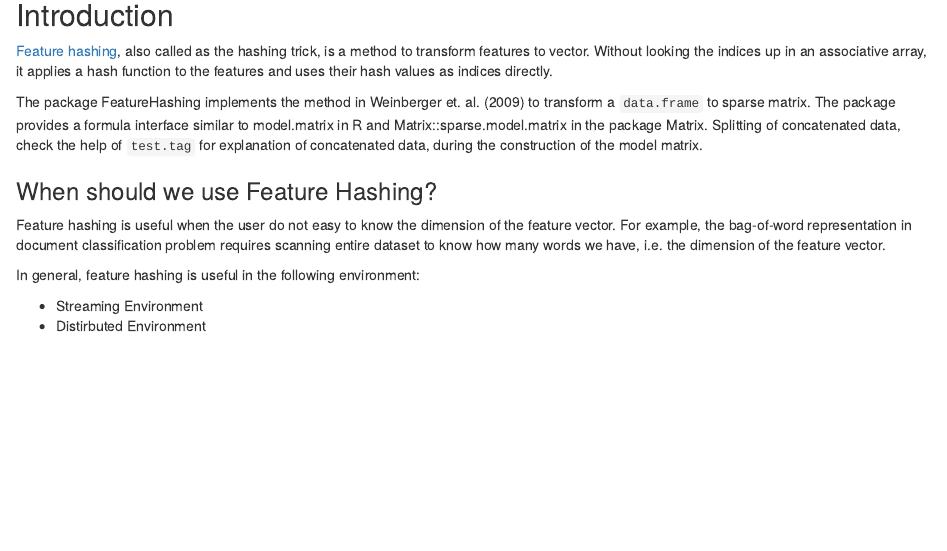
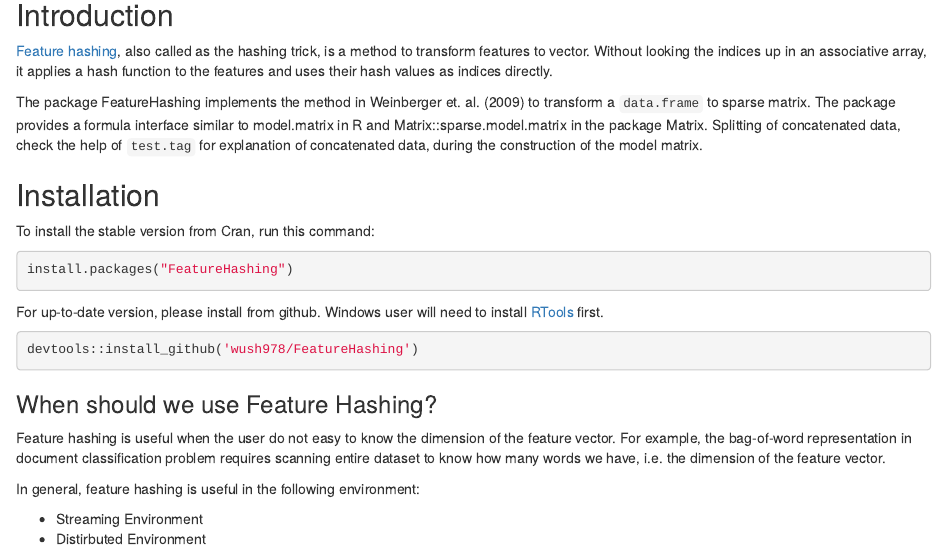
Before and after one commit to wush978/FeatureHashing, an R Markdown document (README.Rmd): the page in a window 1100 px wide, from 110 px down. Rendered offline with R 4.5, knitr and Pandoc, with nearby package versions.

Commit message:
Install from Github

````diff
--- a/README.Rmd
+++ b/README.Rmd
@@ -14,6 +14,19 @@ The package FeatureHashing implements the method in Weinberger et. al. (2009) to
 a `data.frame` to sparse matrix. The package provides a formula interface similar to model.matrix
 in R and Matrix::sparse.model.matrix in the package Matrix. Splitting of concatenated data,
 check the help of `test.tag` for explanation of concatenated data, during the construction of the model matrix.
+
+## Installation
+
+To install the stable version from Cran, run this command:
+```r
+install.packages("FeatureHashing")
+```
+
+For up-to-date version, please install from github. Windows user will need to install [RTools](http://cran.r-project.org/bin/windows/Rtools/) first.
+
+```r
+devtools::install_github('wush978/FeatureHashing')
+```
 
 ### When should we use Feature Hashing?
 
````
